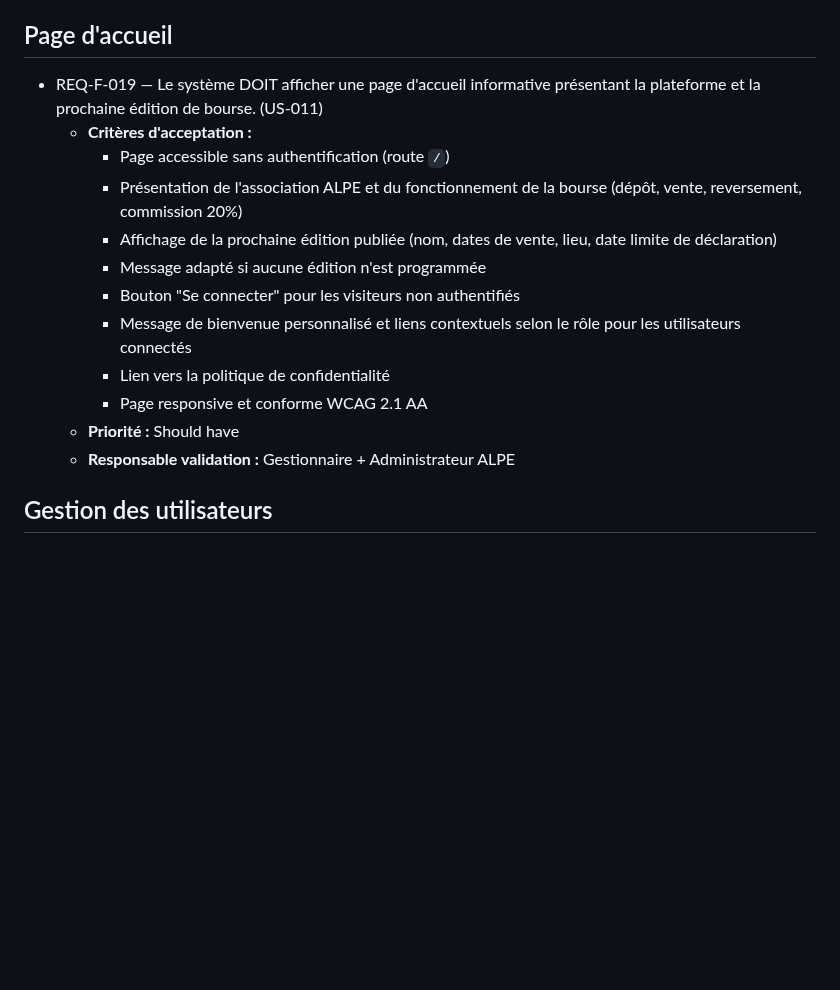
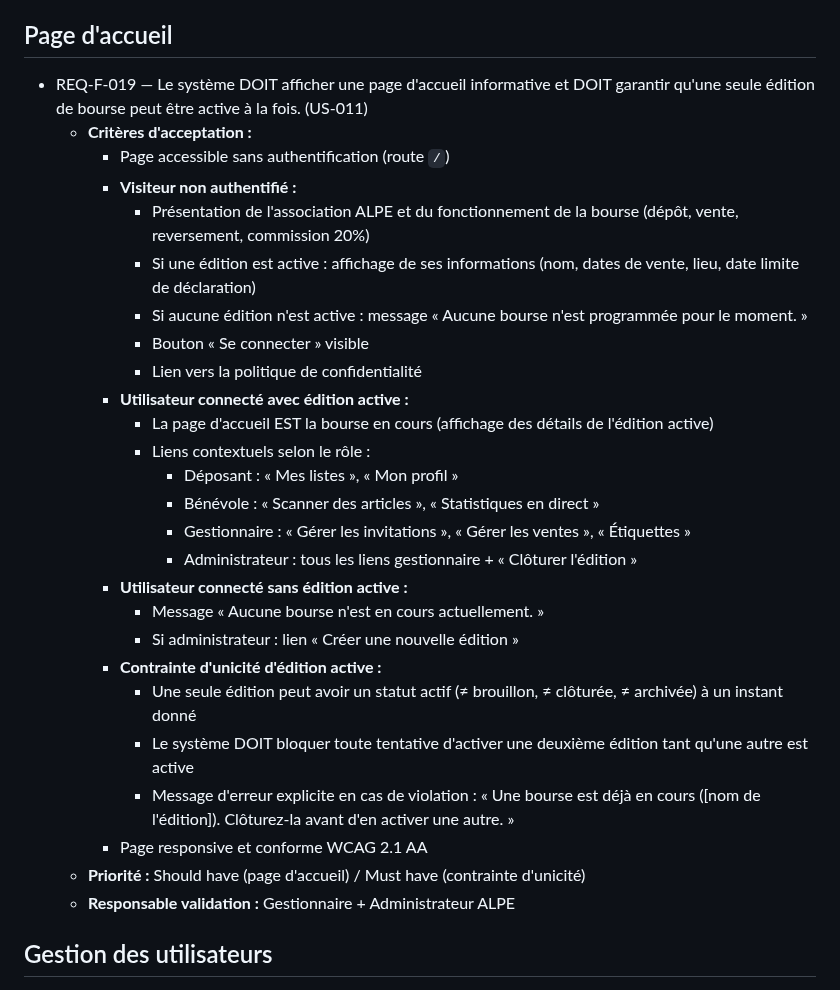
Before and after one commit to ALPE-Plaisance-du-Touch/Gestionnaire-de-Bourse-ALPE, a Markdown page: docs/exigences.md, the part around the change. Drawn GitHub-style; blank space fills up the shorter version.

```diff
--- a/docs/exigences.md
+++ b/docs/exigences.md
@@ -46,17 +46,31 @@ links:
 
 ## Page d'accueil
 
-- REQ-F-019 — Le système DOIT afficher une page d'accueil informative présentant la plateforme et la prochaine édition de bourse. (US-011)
+- REQ-F-019 — Le système DOIT afficher une page d'accueil informative et DOIT garantir qu'une seule édition de bourse peut être active à la fois. (US-011)
   - **Critères d'acceptation :**
     - Page accessible sans authentification (route `/`)
-    - Présentation de l'association ALPE et du fonctionnement de la bourse (dépôt, vente, reversement, commission 20%)
-    - Affichage de la prochaine édition publiée (nom, dates de vente, lieu, date limite de déclaration)
-    - Message adapté si aucune édition n'est programmée
-    - Bouton "Se connecter" pour les visiteurs non authentifiés
-    - Message de bienvenue personnalisé et liens contextuels selon le rôle pour les utilisateurs connectés
-    - Lien vers la politique de confidentialité
+    - **Visiteur non authentifié :**
+      - Présentation de l'association ALPE et du fonctionnement de la bourse (dépôt, vente, reversement, commission 20%)
+      - Si une édition est active : affichage de ses informations (nom, dates de vente, lieu, date limite de déclaration)
+      - Si aucune édition n'est active : message « Aucune bourse n'est programmée pour le moment. »
+      - Bouton « Se connecter » visible
+      - Lien vers la politique de confidentialité
+    - **Utilisateur connecté avec édition active :**
+      - La page d'accueil EST la bourse en cours (affichage des détails de l'édition active)
+      - Liens contextuels selon le rôle :
+        - Déposant : « Mes listes », « Mon profil »
+        - Bénévole : « Scanner des articles », « Statistiques en direct »
+        - Gestionnaire : « Gérer les invitations », « Gérer les ventes », « Étiquettes »
+        - Administrateur : tous les liens gestionnaire + « Clôturer l'édition »
+    - **Utilisateur connecté sans édition active :**
+      - Message « Aucune bourse n'est en cours actuellement. »
+      - Si administrateur : lien « Créer une nouvelle édition »
+    - **Contrainte d'unicité d'édition active :**
+      - Une seule édition peut avoir un statut actif (≠ brouillon, ≠ clôturée, ≠ archivée) à un instant donné
+      - Le système DOIT bloquer toute tentative d'activer une deuxième édition tant qu'une autre est active
+      - Message d'erreur explicite en cas de violation : « Une bourse est déjà en cours ([nom de l'édition]). Clôturez-la avant d'en activer une autre. »
     - Page responsive et conforme WCAG 2.1 AA
-  - **Priorité :** Should have
+  - **Priorité :** Should have (page d'accueil) / Must have (contrainte d'unicité)
   - **Responsable validation :** Gestionnaire + Administrateur ALPE
 
 ## Gestion des utilisateurs
```
Also changed, not shown: docs/user-stories.md (+49 -32 lines), 1 other file.
